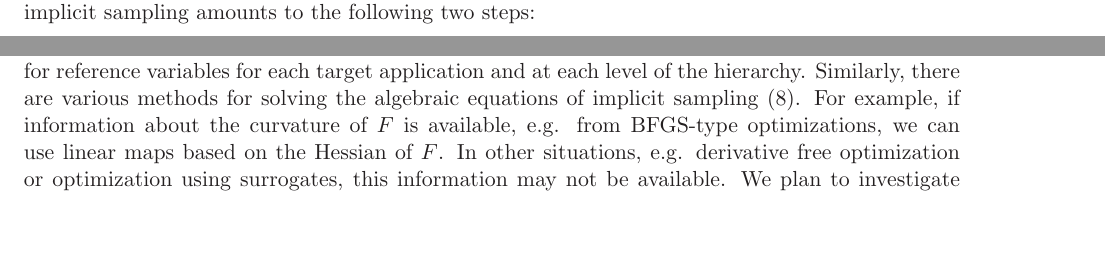
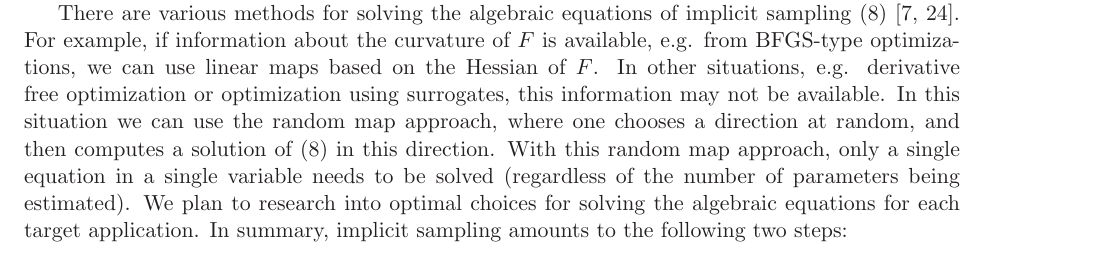
Before and after one commit to drummerdoc/UQ, a LaTeX document (narrative.tex): two parts of pages 8 and 11 of 14 before the commit and part of page 8 of 14 after it, the two joined at a grey line, cut so that both start at the same text, the shorter picture padded with empty space. Compiled offline with LaTeX, dvips and Ghostscript.

Commit message:
Moved paragraph about solving algebraic equations in IS

```diff
--- a/narrative.tex
+++ b/narrative.tex
@@ -523,7 +523,9 @@ Note that $F$ is a function of the uncertain parameters and that the minimizer o
 \label{eq:IS_sampling_eq}
 	F(\theta)-\phi = \frac{1}{2}\xi^T\xi,
 \end{equation}
-where $\phi = \min F$ and $\xi$ is a Gaussian reference variable with mean zero and unit variance, i.e. the equations have a random RHS. Note that the RHS is small with a high probability ($\xi$ has mean zero), which implies that the left hand side is also small with a high probability and, therefore, the solution is close to the minimizer of $F$ which is the mode of the posterior. Thus, the solutions of these equations (for different realizations of $\xi$) are in the neighborhood of the mode of the posterior, i.e. almost all samples are compatible with the data. Generating samples with low probability with respect to the data (as in standard MC sampling) is avoided by the minimization step. In summary, implicit sampling amounts to the following two steps:
+where $\phi = \min F$ and $\xi$ is a Gaussian reference variable with mean zero and unit variance, i.e. the equations have a random RHS. Note that the RHS is small with a high probability ($\xi$ has mean zero), which implies that the left hand side is also small with a high probability and, therefore, the solution is close to the minimizer of $F$ which is the mode of the posterior. Thus, the solutions of these equations (for different realizations of $\xi$) are in the neighborhood of the mode of the posterior, i.e. almost all samples are compatible with the data. Generating samples with low probability with respect to the data (as in standard MC sampling) is avoided by the minimization step.
+
+There are various methods for solving the algebraic equations of implicit sampling (\ref{eq:IS_sampling_eq}) \cite{chorin2010,Morzfeld2011}. For example, if information about the curvature of $F$ is available, e.g. from BFGS-type optimizations, we can use linear maps based on the Hessian of $F$. In other situations, e.g. derivative free optimization or optimization using surrogates, this information may not be available. In this situation we can use the random map approach, where one chooses a direction at random, and then computes a solution of (\ref{eq:IS_sampling_eq}) in this direction. With this random map approach, only a single equation in a single variable needs to be solved (regardless of the number of parameters being estimated). We plan to research into optimal choices for solving the algebraic equations for each target application. In summary, implicit sampling amounts to the following two steps:
 \begin{enumerate}
 	\item Minimize the function $F$ to identify relevant regions of the parameter space
 	\item Find samples in this region by solving the random algebraic equations (\ref{eq:IS_sampling_eq})
@@ -644,9 +646,6 @@ Perhaps this is too specific/confusing?}
 Recall that we used Gaussian assumptions for the prior and likelihood in the summary of implicit sampling above, however these assumptions can be relaxed.
 For example, a Gaussian prior is not meaningful if the parameter is known to be positive. Similarly, we have chosen a Gaussian ``reference variable'' $\xi$, but other choices are also possible.
 We plan to investigate the interplay between priors, likelihood functions and the reference variable in implicit sampling and will determine good choices for reference variables for each target application and at each level of the hierarchy.
-Similarly, there are various methods for solving the algebraic equations of implicit sampling (\ref{eq:IS_sampling_eq}). For example, if information about the curvature of $F$ is available, e.g. from BFGS-type optimizations, we can use linear maps based on the Hessian of $F$. In other situations, e.g. derivative free optimization or optimization using surrogates, this information may not be available.
-We plan to investigate optimal choices for solving the algebraic equations for each target application and at each level of the hierarchy.
-
 
 \MarginPar{need to articulate research questions in more detail and discuss all the ones i'm not thinking about. Matti: I tried to address this above.}
 
```
